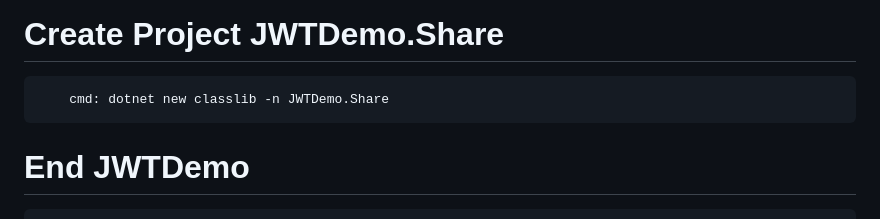
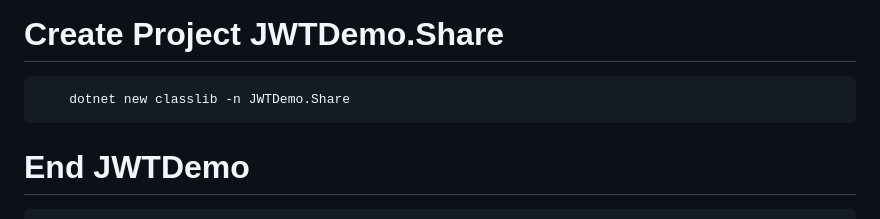
Before and after one commit to dolathanchuong/Blazor.Net7_Client_Server_Share_And_blazorwasm.Login, a Markdown page: README.md, the part around the change printed below. Drawn GitHub-style.

````diff
--- a/README.md
+++ b/README.md
@@ -144,7 +150,7 @@
 * JWTDemo.Share
 # Create Project JWTDemo.Share
 ```
-    cmd: dotnet new classlib -n JWTDemo.Share
+    dotnet new classlib -n JWTDemo.Share
 ```
 # End JWTDemo
 ```
````
Also changed, not shown: other parts of README.md (+12 -3 lines).
